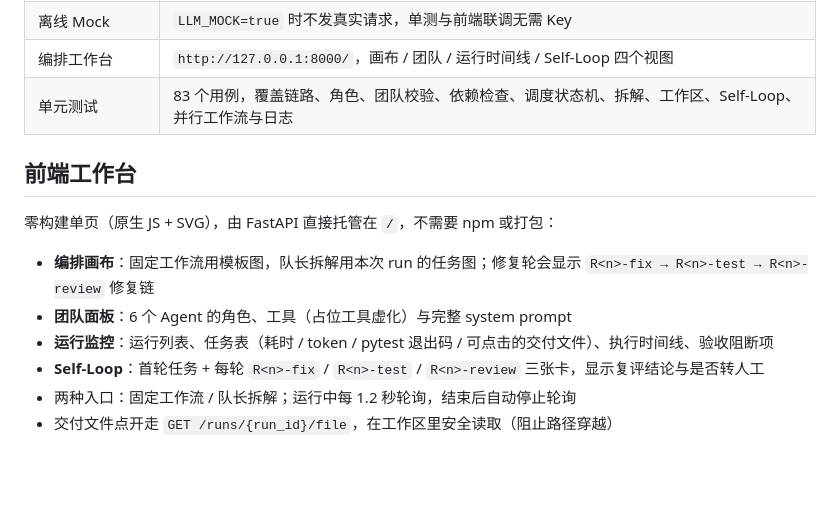
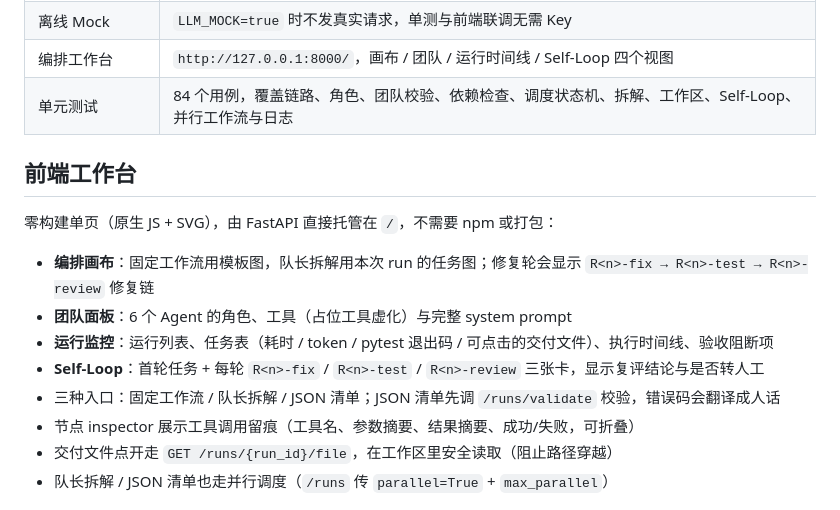
Before and after one commit to Maither13/AgentOrch, a Markdown page: README.md, the part around one of its changes. GitHub-like rendering; blank space fills up the shorter version.

```diff
--- a/README.md
+++ b/README.md
@@ -37,7 +37,7 @@
 | 失败传播 | 上游失败 → 下游 `skipped`，无关任务继续执行 |
 | 离线 Mock | `LLM_MOCK=true` 时不发真实请求，单测与前端联调无需 Key |
 | 编排工作台 | `http://127.0.0.1:8000/`，画布 / 团队 / 运行时间线 / Self-Loop 四个视图 |
-| 单元测试 | 83 个用例，覆盖链路、角色、团队校验、依赖检查、调度状态机、拆解、工作区、Self-Loop、并行工作流与日志 |
+| 单元测试 | 84 个用例，覆盖链路、角色、团队校验、依赖检查、调度状态机、拆解、工作区、Self-Loop、并行工作流与日志 |
 
 
 ## 前端工作台
@@ -48,8 +48,10 @@
 - **团队面板**：6 个 Agent 的角色、工具（占位工具虚化）与完整 system prompt
 - **运行监控**：运行列表、任务表（耗时 / token / pytest 退出码 / 可点击的交付文件）、执行时间线、验收阻断项
 - **Self-Loop**：首轮任务 + 每轮 `R<n>-fix` / `R<n>-test` / `R<n>-review` 三张卡，显示复评结论与是否转人工
-- 两种入口：固定工作流 / 队长拆解；运行中每 1.2 秒轮询，结束后自动停止轮询
+- 三种入口：固定工作流 / 队长拆解 / JSON 清单；JSON 清单先调 `/runs/validate` 校验，错误码会翻译成人话
+- 节点 inspector 展示工具调用留痕（工具名、参数摘要、结果摘要、成功/失败，可折叠）
 - 交付文件点开走 `GET /runs/{run_id}/file`，在工作区里安全读取（阻止路径穿越）
+- 队长拆解 / JSON 清单也走并行调度（`/runs` 传 `parallel=True` + `max_parallel`）
 
 ![编排画布](docs/ui-canvas.png)
 ![Self-Loop 轮次](docs/ui-selfloop.png)
```
Also changed, not shown: other parts of README.md (+3 -0 lines), docs/verification.md (+1 -1 lines), docs/ui-inspector.png (added), docs/ui-json.png (added), 4 other files.
